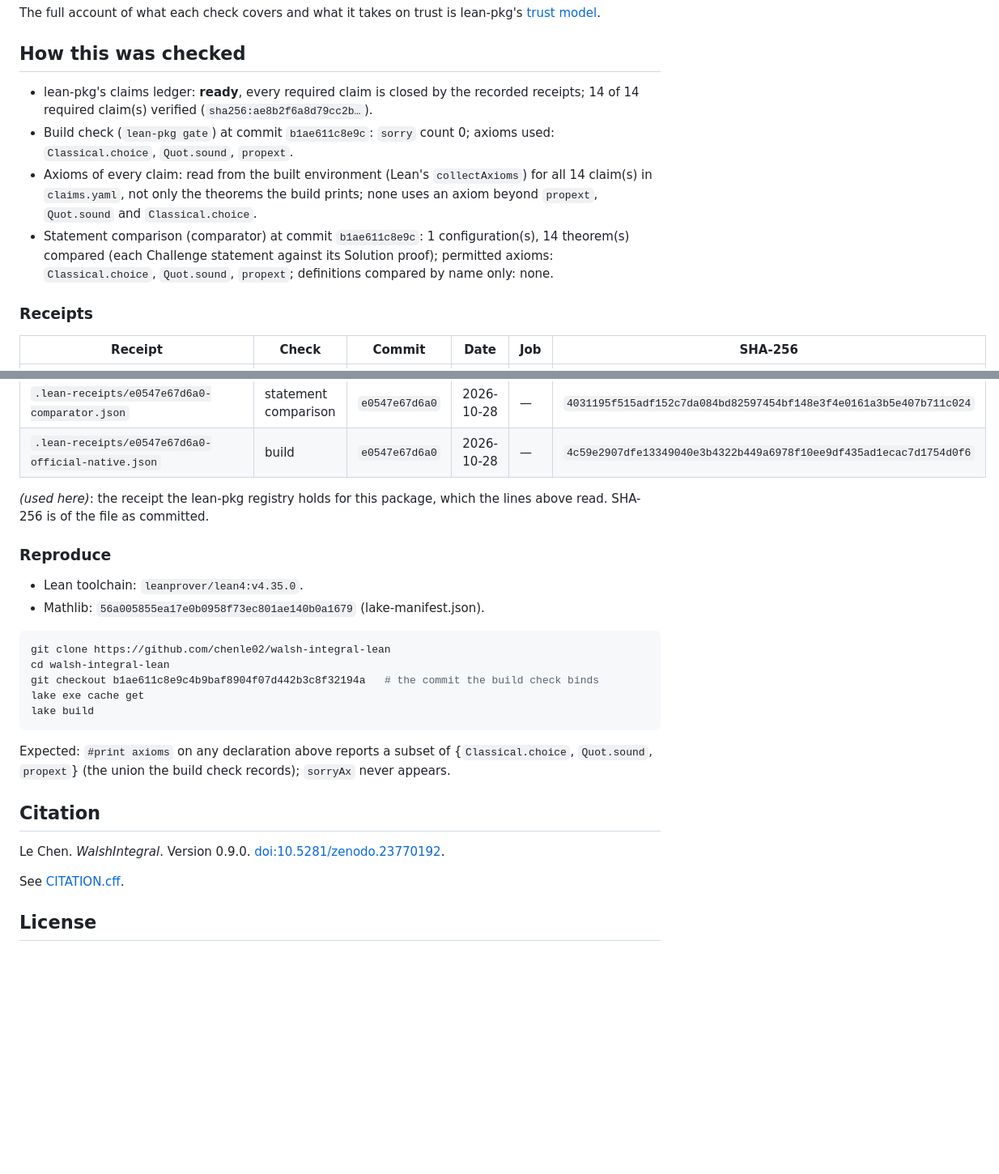
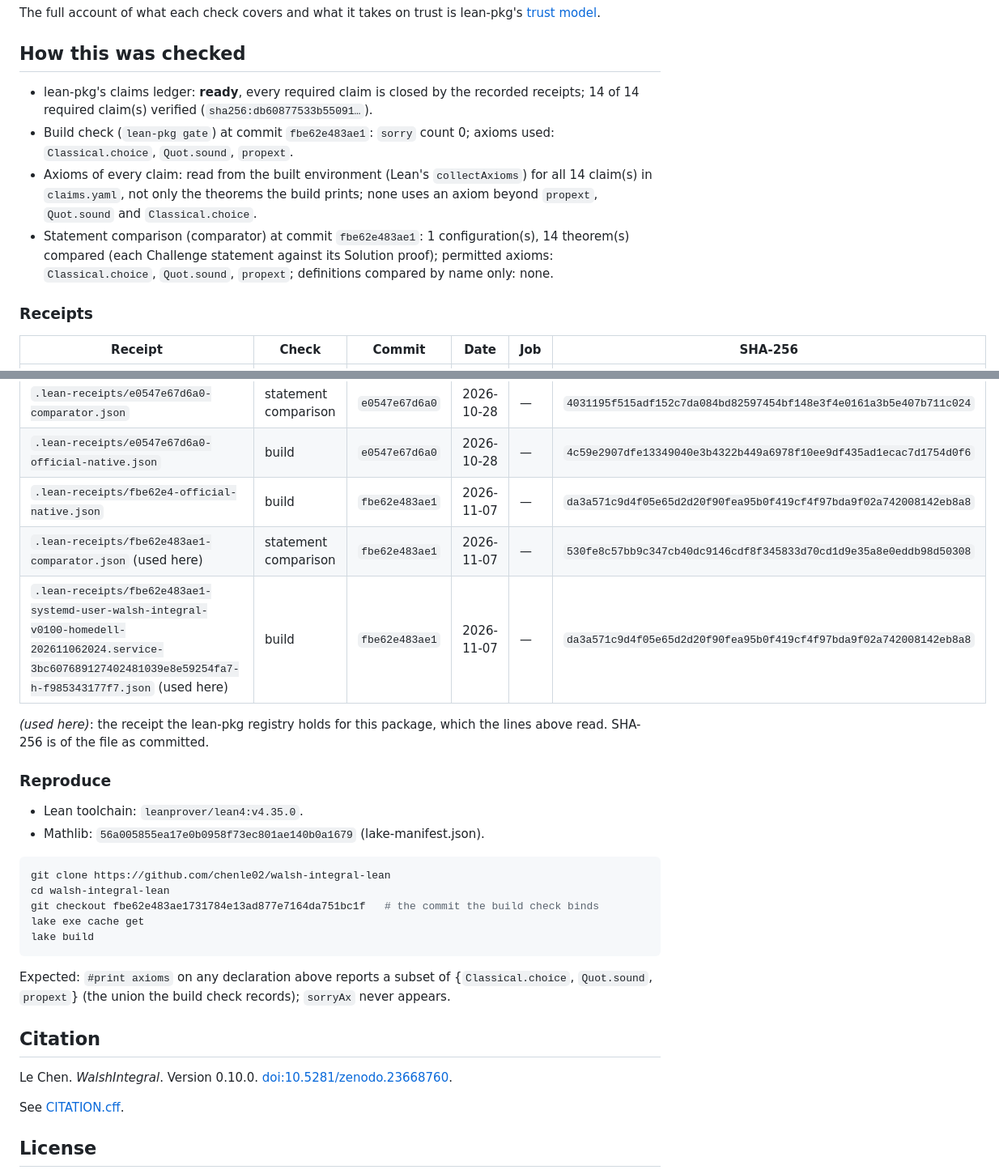
Before and after one commit to chenle02/walsh-integral-lean, a Markdown page: README.md, 2 parts joined by grey strips. Shown at 81% size. Rendered like a GitHub page; blank space fills up the shorter version.

````diff
--- a/README.md
+++ b/README.md
@@ -416,10 +416,10 @@ The full account of what each check covers and what it takes on trust is lean-pk
 
 ## How this was checked
 
-- lean-pkg's claims ledger: **ready**, every required claim is closed by the recorded receipts; 14 of 14 required claim(s) verified (`sha256:ae8b2f6a8d79cc2b…`).
-- Build check (`lean-pkg gate`) at commit `b1ae611c8e9c`: `sorry` count 0; axioms used: `Classical.choice`, `Quot.sound`, `propext`.
+- lean-pkg's claims ledger: **ready**, every required claim is closed by the recorded receipts; 14 of 14 required claim(s) verified (`sha256:db60877533b55091…`).
+- Build check (`lean-pkg gate`) at commit `fbe62e483ae1`: `sorry` count 0; axioms used: `Classical.choice`, `Quot.sound`, `propext`.
 - Axioms of every claim: read from the built environment (Lean's `collectAxioms`) for all 14 claim(s) in `claims.yaml`, not only the theorems the build prints; none uses an axiom beyond `propext`, `Quot.sound` and `Classical.choice`.
-- Statement comparison (comparator) at commit `b1ae611c8e9c`: 1 configuration(s), 14 theorem(s) compared (each Challenge statement against its Solution proof); permitted axioms: `Classical.choice`, `Quot.sound`, `propext`; definitions compared by name only: none.
+- Statement comparison (comparator) at commit `fbe62e483ae1`: 1 configuration(s), 14 theorem(s) compared (each Challenge statement against its Solution proof); permitted axioms: `Classical.choice`, `Quot.sound`, `propext`; definitions compared by name only: none.
 
 ### Receipts
 
@@ -439,6 +439,9 @@ The full account of what each check covers and what it takes on trust is lean-pk
 | `.lean-receipts/cca30eeee631-systemd-user-walsh-integral-coverage-20261028.service-fe797aaa92ab4664bda66251adeeeaef-h-2db2e0fa6029.json` | build | `cca30eeee631` | 2026-10-28 | — | `95d0e5e60beb906464b8f43a76187fd71ea5c2623007907f3589b4a5a1b8fb7d` |
 | `.lean-receipts/e0547e67d6a0-comparator.json` | statement comparison | `e0547e67d6a0` | 2026-10-28 | — | `4031195f515adf152c7da084bd82597454bf148e3f4e0161a3b5e407b711c024` |
 | `.lean-receipts/e0547e67d6a0-official-native.json` | build | `e0547e67d6a0` | 2026-10-28 | — | `4c59e2907dfe13349040e3b4322b449a6978f10ee9df435ad1ecac7d1754d0f6` |
+| `.lean-receipts/fbe62e4-official-native.json` | build | `fbe62e483ae1` | 2026-11-07 | — | `da3a571c9d4f05e65d2d20f90fea95b0f419cf4f97bda9f02a742008142eb8a8` |
+| `.lean-receipts/fbe62e483ae1-comparator.json` (used here) | statement comparison | `fbe62e483ae1` | 2026-11-07 | — | `530fe8c57bb9c347cb40dc9146cdf8f345833d70cd1d9e35a8e0eddb98d50308` |
+| `.lean-receipts/fbe62e483ae1-systemd-user-walsh-integral-v0100-homedell-202611062024.service-3bc607689127402481039e8e59254fa7-h-f985343177f7.json` (used here) | build | `fbe62e483ae1` | 2026-11-07 | — | `da3a571c9d4f05e65d2d20f90fea95b0f419cf4f97bda9f02a742008142eb8a8` |
 
 *(used here)*: the receipt the lean-pkg registry holds for this package, which the lines above read. SHA-256 is of the file as committed.
 
@@ -450,7 +453,7 @@ The full account of what each check covers and what it takes on trust is lean-pk
 ```bash
 git clone https://github.com/chenle02/walsh-integral-lean
 cd walsh-integral-lean
-git checkout b1ae611c8e9c4b9baf8904f07d442b3c8f32194a   # the commit the build check binds
+git checkout fbe62e483ae1731784e13ad877e7164da751bc1f   # the commit the build check binds
 lake exe cache get
 lake build
 ```
@@ -459,7 +462,7 @@ Expected: `#print axioms` on any declaration above reports a subset of {`Classic
 
 ## Citation
 
-Le Chen. *WalshIntegral*. Version 0.9.0. [doi:10.5281/zenodo.23770192](https://doi.org/10.5281/zenodo.23770192).
+Le Chen. *WalshIntegral*. Version 0.10.0. [doi:10.5281/zenodo.23668760](https://doi.org/10.5281/zenodo.23668760).
 
 See [CITATION.cff](CITATION.cff).
 
````
Also changed, not shown: other parts of README.md (+17 -17 lines).
